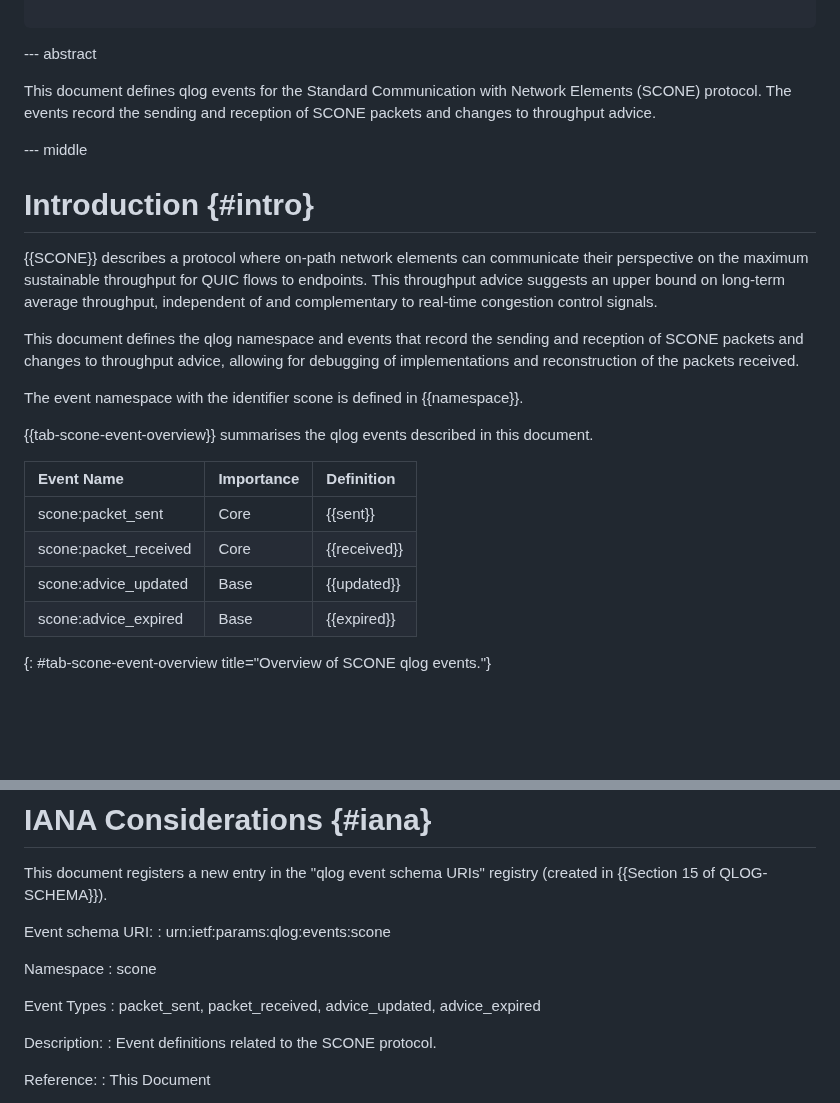
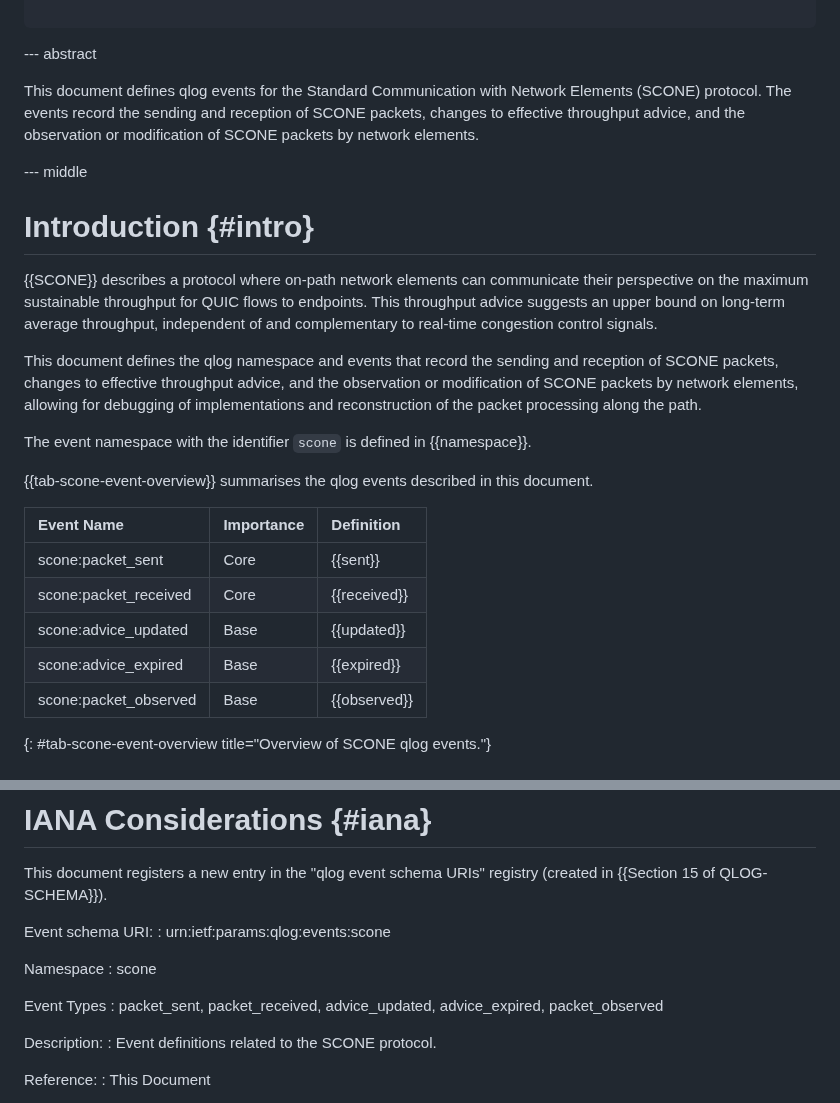
Before and after one commit to RaghavKej/scone-qlog, a Markdown page: draft-kejriwal-scone-scone-qlog.md, 2 parts joined by grey strips. GitHub-like rendering; blank space fills up the shorter version.

```diff
--- a/draft-kejriwal-scone-scone-qlog.md
+++ b/draft-kejriwal-scone-scone-qlog.md
@@ -50,7 +50,7 @@ informative:
 
 --- abstract
 
-This document defines qlog events for the Standard Communication with Network Elements (SCONE) protocol. The events record the sending and reception of SCONE packets and changes to throughput advice.
+This document defines qlog events for the Standard Communication with Network Elements (SCONE) protocol. The events record the sending and reception of SCONE packets, changes to effective throughput advice, and the observation or modification of SCONE packets by network elements.
 
 --- middle
 
@@ -58,9 +58,9 @@ This document defines qlog events for the Standard Communication with Network El
 
 {{SCONE}} describes a protocol where on-path network elements can communicate their perspective on the maximum sustainable throughput for QUIC flows to endpoints. This throughput advice suggests an upper bound on long-term average throughput, independent of and complementary to real-time congestion control signals.
 
-This document defines the qlog namespace and events that record the sending and reception of SCONE packets and changes to throughput advice, allowing for debugging of implementations and reconstruction of the packets received.
+This document defines the qlog namespace and events that record the sending and reception of SCONE packets, changes to effective throughput advice, and the observation or modification of SCONE packets by network elements, allowing for debugging of implementations and reconstruction of the packet processing along the path.
 
-The event namespace with the identifier scone is defined in {{namespace}}.
+The event namespace with the identifier `scone` is defined in {{namespace}}.
 
 {{tab-scone-event-overview}} summarises the qlog events described in this document.
 
@@ -71,6 +71,7 @@ The event namespace with the identifier scone is defined in {{namespace}}.
 | scone:packet_received | Core | {{received}} |
 | scone:advice_updated | Base | {{updated}} |
 | scone:advice_expired | Base | {{expired}} |
+| scone:packet_observed | Base | {{observed}} |
 {: #tab-scone-event-overview title="Overview of SCONE qlog events."}
 
 # Conventions and Definitions
@@ -231,7 +267,7 @@ Namespace
 : scone
 
 Event Types
-: packet_sent, packet_received, advice_updated, advice_expired
+: packet_sent, packet_received, advice_updated, advice_expired, packet_observed
 
 Description:
 : Event definitions related to the SCONE protocol.
```
Also changed, not shown: other parts of draft-kejriwal-scone-scone-qlog.md (+37 -2 lines).
